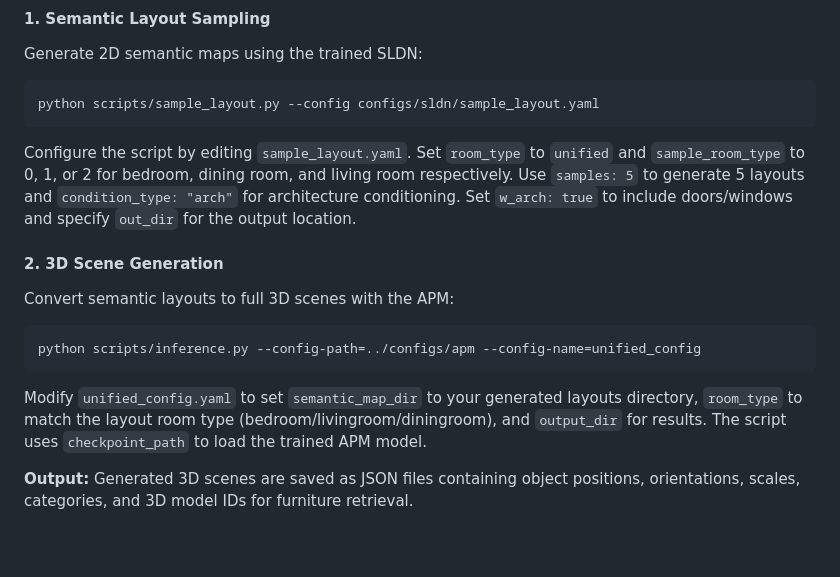
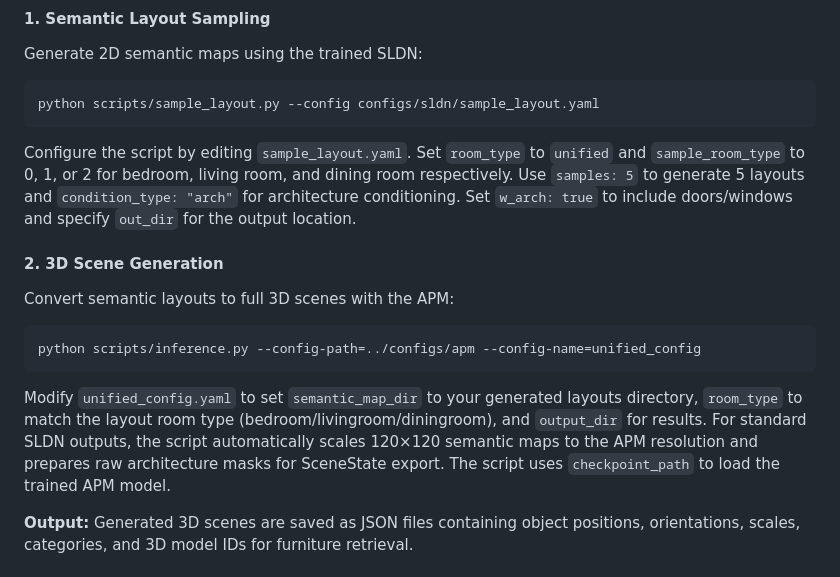
Before and after one commit to 3dlg-hcvc/SemLayoutDiff, a Markdown page: README.md, the part around the change. GitHub-like rendering; blank space fills up the shorter version.

Commit message:
Clarify inference preprocessing in README

````diff
--- a/README.md
+++ b/README.md
@@ -199,7 +199,7 @@ Generate 2D semantic maps using the trained SLDN:
 python scripts/sample_layout.py --config configs/sldn/sample_layout.yaml
 ```
 
-Configure the script by editing `sample_layout.yaml`. Set `room_type` to `unified` and `sample_room_type` to 0, 1, or 2 for bedroom, dining room, and living room respectively. Use `samples: 5` to generate 5 layouts and `condition_type: "arch"` for architecture conditioning. Set `w_arch: true` to include doors/windows and specify `out_dir` for the output location.
+Configure the script by editing `sample_layout.yaml`. Set `room_type` to `unified` and `sample_room_type` to 0, 1, or 2 for bedroom, living room, and dining room respectively. Use `samples: 5` to generate 5 layouts and `condition_type: "arch"` for architecture conditioning. Set `w_arch: true` to include doors/windows and specify `out_dir` for the output location.
 
 #### 2. 3D Scene Generation
 
@@ -209,7 +209,7 @@ Convert semantic layouts to full 3D scenes with the APM:
 python scripts/inference.py --config-path=../configs/apm --config-name=unified_config
 ```
 
-Modify `unified_config.yaml` to set `semantic_map_dir` to your generated layouts directory, `room_type` to match the layout room type (bedroom/livingroom/diningroom), and `output_dir` for results. The script uses `checkpoint_path` to load the trained APM model.
+Modify `unified_config.yaml` to set `semantic_map_dir` to your generated layouts directory, `room_type` to match the layout room type (bedroom/livingroom/diningroom), and `output_dir` for results. For standard SLDN outputs, the script automatically scales 120×120 semantic maps to the APM resolution and prepares raw architecture masks for SceneState export. The script uses `checkpoint_path` to load the trained APM model.
 
 **Output:** Generated 3D scenes are saved as JSON files containing object positions, orientations, scales, categories, and 3D model IDs for furniture retrieval.
 
````
